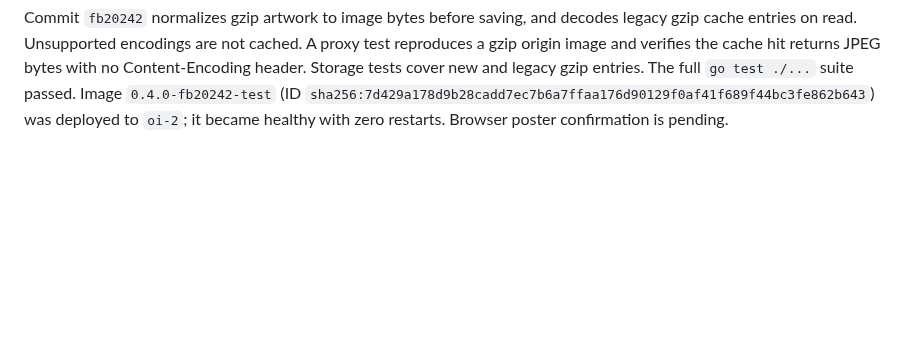
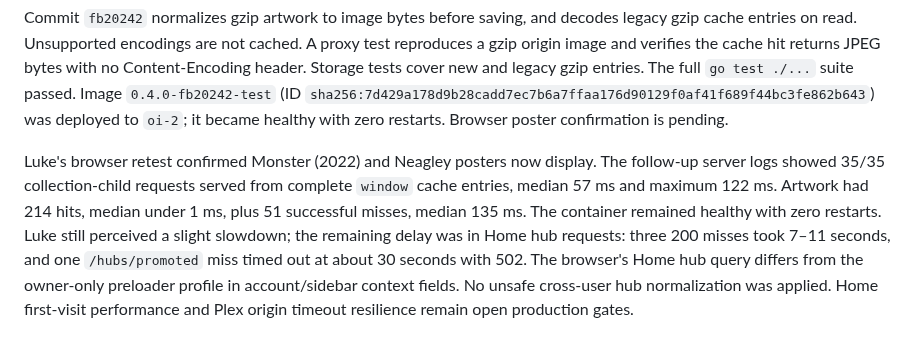
Before and after one commit to LJAM96/replx, a Markdown page: evidence/2026-09-23-test-plex-validation.md, the part around the change. Drawn GitHub-style; blank space fills up the shorter version.

Commit message:
Record Luke poster confirmation and remaining Home latency

```diff
--- a/evidence/2026-09-23-test-plex-validation.md
+++ b/evidence/2026-09-23-test-plex-validation.md
@@ -598,3 +598,15 @@ legacy gzip entries. The full `go test ./...` suite passed. Image
 `sha256:7d429a178d9b28cadd7ec7b6a7ffaa176d90129f0af41f689f44bc3fe862b643`)
 was deployed to `oi-2`; it became healthy with zero restarts. Browser poster
 confirmation is pending.
+
+Luke's browser retest confirmed Monster (2022) and Neagley posters now display.
+The follow-up server logs showed 35/35 collection-child requests served from
+complete `window` cache entries, median 57 ms and maximum 122 ms. Artwork had
+214 hits, median under 1 ms, plus 51 successful misses, median 135 ms. The
+container remained healthy with zero restarts. Luke still perceived a slight
+slowdown; the remaining delay was in Home hub requests: three 200 misses took
+7–11 seconds, and one `/hubs/promoted` miss timed out at about 30 seconds with
+502. The browser's Home hub query differs from the owner-only preloader profile
+in account/sidebar context fields. No unsafe cross-user hub normalization was
+applied. Home first-visit performance and Plex origin timeout resilience remain
+open production gates.
```
